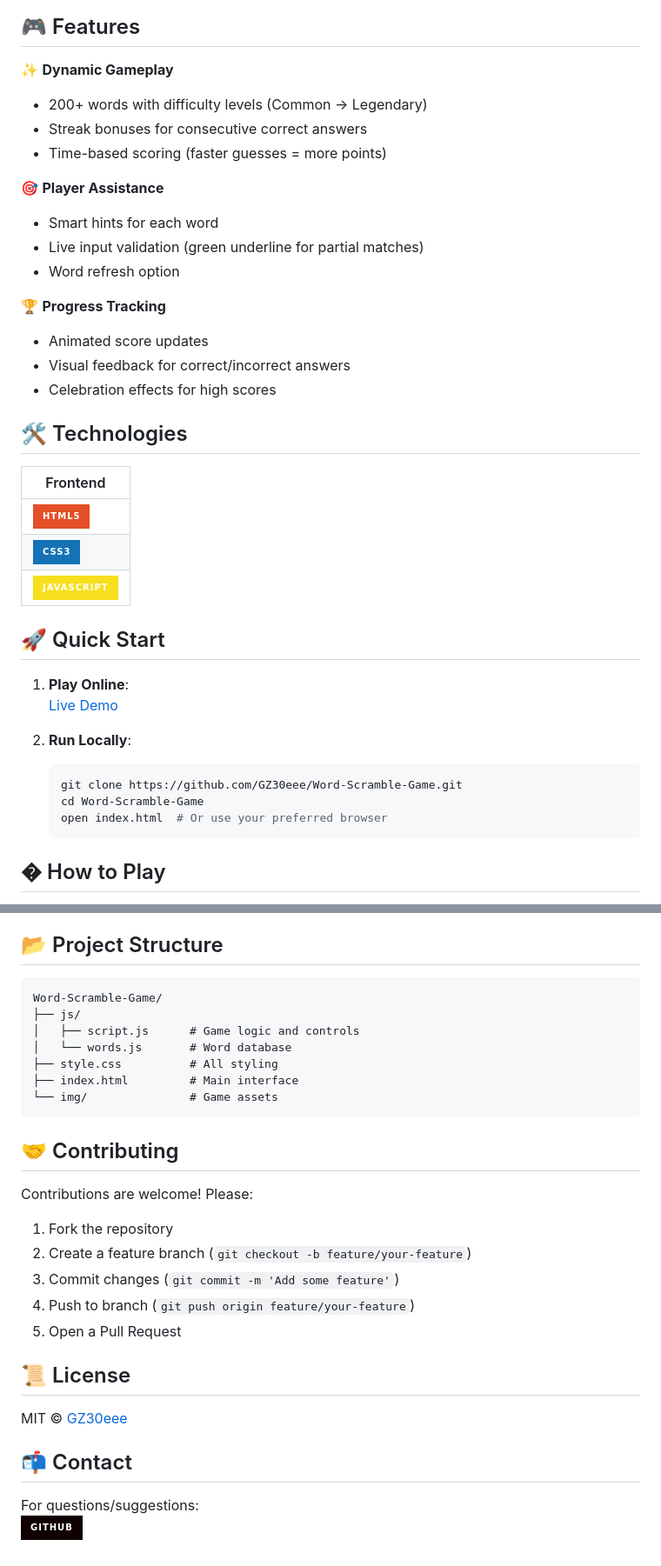
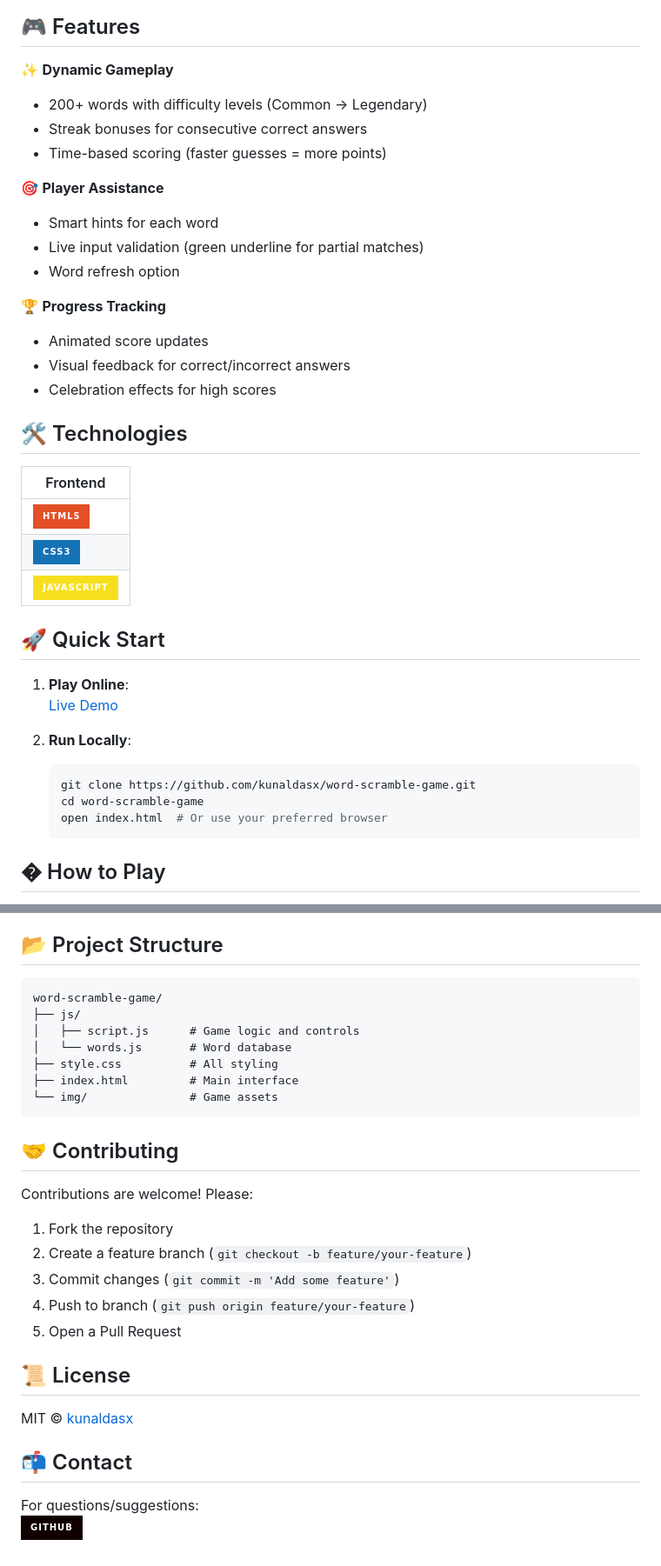
Before and after one commit to kunaldasx/word-scramble-game, a Markdown page: README.md, 2 parts joined by grey strips. Shown: that part at 87% size. GitHub-like rendering; badges without logos.

````diff
--- a/README.md
+++ b/README.md
@@ -10,26 +10,29 @@ A fun and challenging word game that tests your vocabulary under time pressure!
 ## 🎮 Features
 
 ✨ **Dynamic Gameplay**
+
 - 200+ words with difficulty levels (Common → Legendary)
 - Streak bonuses for consecutive correct answers
 - Time-based scoring (faster guesses = more points)
 
 🎯 **Player Assistance**
+
 - Smart hints for each word
 - Live input validation (green underline for partial matches)
 - Word refresh option
 
 🏆 **Progress Tracking**
+
 - Animated score updates
 - Visual feedback for correct/incorrect answers
 - Celebration effects for high scores
 
 ## 🛠 Technologies
 
-| Frontend  |
-|-----------|
-| ![HTML5](https://img.shields.io/badge/HTML5-E34F26?style=for-the-badge&logo=html5&logoColor=white) |
-| ![CSS3](https://img.shields.io/badge/CSS3-1572B6?style=for-the-badge&logo=css3&logoColor=white) |
+| Frontend                                                                                                          |
+| ----------------------------------------------------------------------------------------------------------------- |
+| ![HTML5](https://img.shields.io/badge/HTML5-E34F26?style=for-the-badge&logo=html5&logoColor=white)                |
+| ![CSS3](https://img.shields.io/badge/CSS3-1572B6?style=for-the-badge&logo=css3&logoColor=white)                   |
 | ![JavaScript](https://img.shields.io/badge/JavaScript-F7DF1E?style=for-the-badge&logo=javascript&logoColor=black) |
 
 ## 🚀 Quick Start
@@ -39,8 +42,8 @@ A fun and challenging word game that tests your vocabulary under time pressure!
 
 2. **Run Locally**:
    ```bash
-   git clone https://github.com/GZ30eee/Word-Scramble-Game.git
-   cd Word-Scramble-Game
+   git clone https://github.com/kunaldasx/word-scramble-game.git
+   cd word-scramble-game
    open index.html  # Or use your preferred browser
    ```
 
@@ -59,7 +62,7 @@ A fun and challenging word game that tests your vocabulary under time pressure!
 ## 📂 Project Structure
 
 ```
-Word-Scramble-Game/
+word-scramble-game/
 ├── js/
 │   ├── script.js      # Game logic and controls
 │   └── words.js       # Word database
@@ -71,6 +74,7 @@ Word-Scramble-Game/
 ## 🤝 Contributing
 
 Contributions are welcome! Please:
+
 1. Fork the repository
 2. Create a feature branch (`git checkout -b feature/your-feature`)
 3. Commit changes (`git commit -m 'Add some feature'`)
@@ -79,7 +83,7 @@ Contributions are welcome! Please:
 
 ## 📜 License
 
-MIT © [GZ30eee](https://github.com/GZ30eee)
+MIT © [kunaldasx](https://github.com/kunaldasx)
 
 ## 📬 Contact
 
````
Also changed, not shown: other parts of README.md (+4 -4 lines), SECURITY.md (+2 -2 lines), img/gameplay.png (added), 1 other file.
